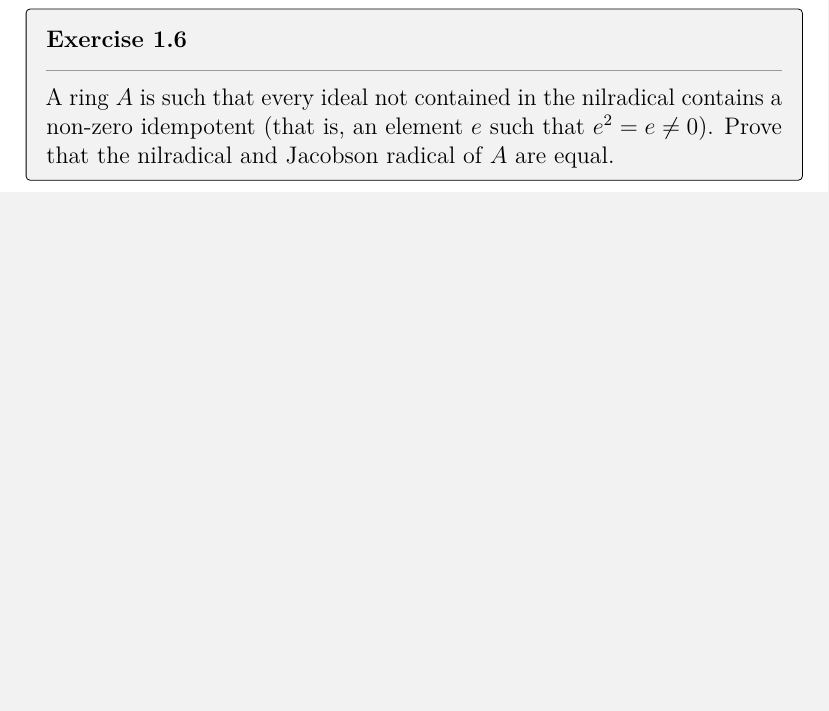
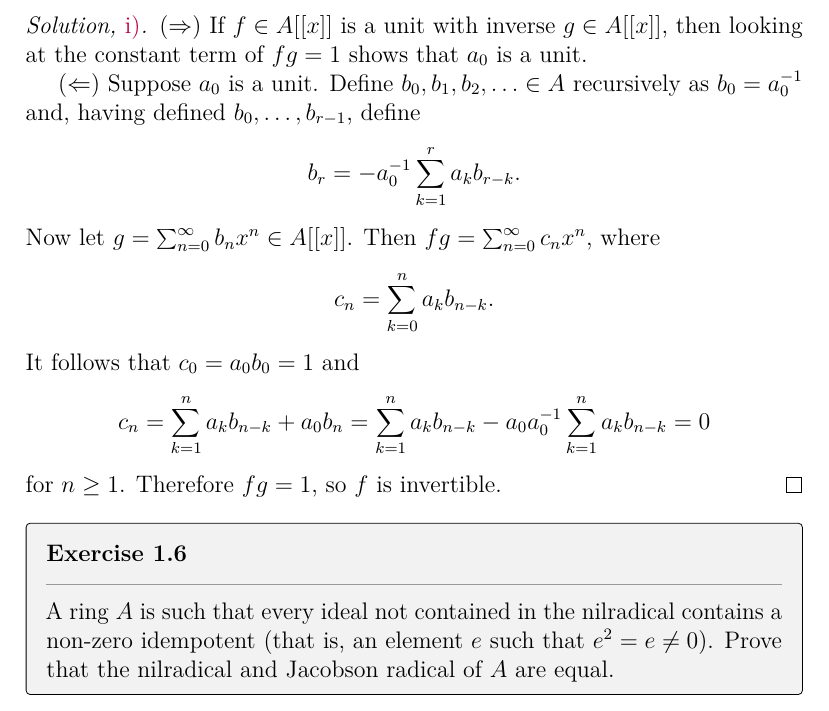
Before and after one commit to artemmavrin/atiyah-macdonald, a LaTeX document (solutions.tex, which reads chapters/01/exercises/05.tex): part of page 8 of 10 before the commit and part of page 8 of 11 after it, cut at the place of the change, the shorter picture padded with empty space. Compiled offline with pdfLaTeX.

Commit message:
added 1.5.i solution

```diff
--- a/chapters/01/exercises/05.tex
+++ b/chapters/01/exercises/05.tex
@@ -47,3 +47,29 @@ c_n = a_{i_0} b_{j_0} + \sum_{\substack{i + j = n \\ i \neq i_0}} a_i b_j.
 \end{equation}
 In every term of the sum in \eqref{eq:claim 1.5.1}, either \(i < i_0\) or \(j < j_0\), so the sum is zero. Thus, \(c_n = a_{i_0} b_{j_0} \neq 0\), so \(f g \neq 0\), whence \(A[[x]]\) is an integral domain.
 \end{proof}
+
+\begin{partsolution}{1}{5}{i}
+(\(\Rightarrow\))
+If \(f\in A[[x]]\) is a unit with inverse \(g\in A[[x]]\), then looking at the constant term of \(f g = 1\) shows that \(a_0\) is a unit.
+
+(\(\Leftarrow\))
+Suppose \(a_0\) is a unit.
+Define \(b_0, b_1, b_2, \ldots \in A\) recursively as \(b_0 = a_0^{-1}\) and, having defined \(b_0,\ldots,b_{r-1}\), define
+\begin{equation*}
+b_r = -a_0^{-1}\sum_{k=1}^r a_k b_{r-k}.
+\end{equation*}
+Now let \(g = \sum_{n=0}^\infty b_n x^n \in A[[x]]\).
+Then \(f g = \sum_{n=0}^\infty c_n x^n\), where
+\begin{equation*}
+c_n = \sum_{k=0}^n a_k b_{n-k}.
+\end{equation*}
+It follows that \(c_0 = a_0 b_0 = 1\) and
+\begin{equation*}
+c_n
+= \sum_{k=1}^n a_k b_{n-k} + a_0 b_n
+= \sum_{k=1}^n a_k b_{n-k} - a_0 a_0^{-1} \sum_{k=1}^n a_k b_{n-k}
+= 0
+\end{equation*}
+for \(n \geq 1\).
+Therefore \(f g = 1\), so \(f\) is invertible.
+\end{partsolution}
```
